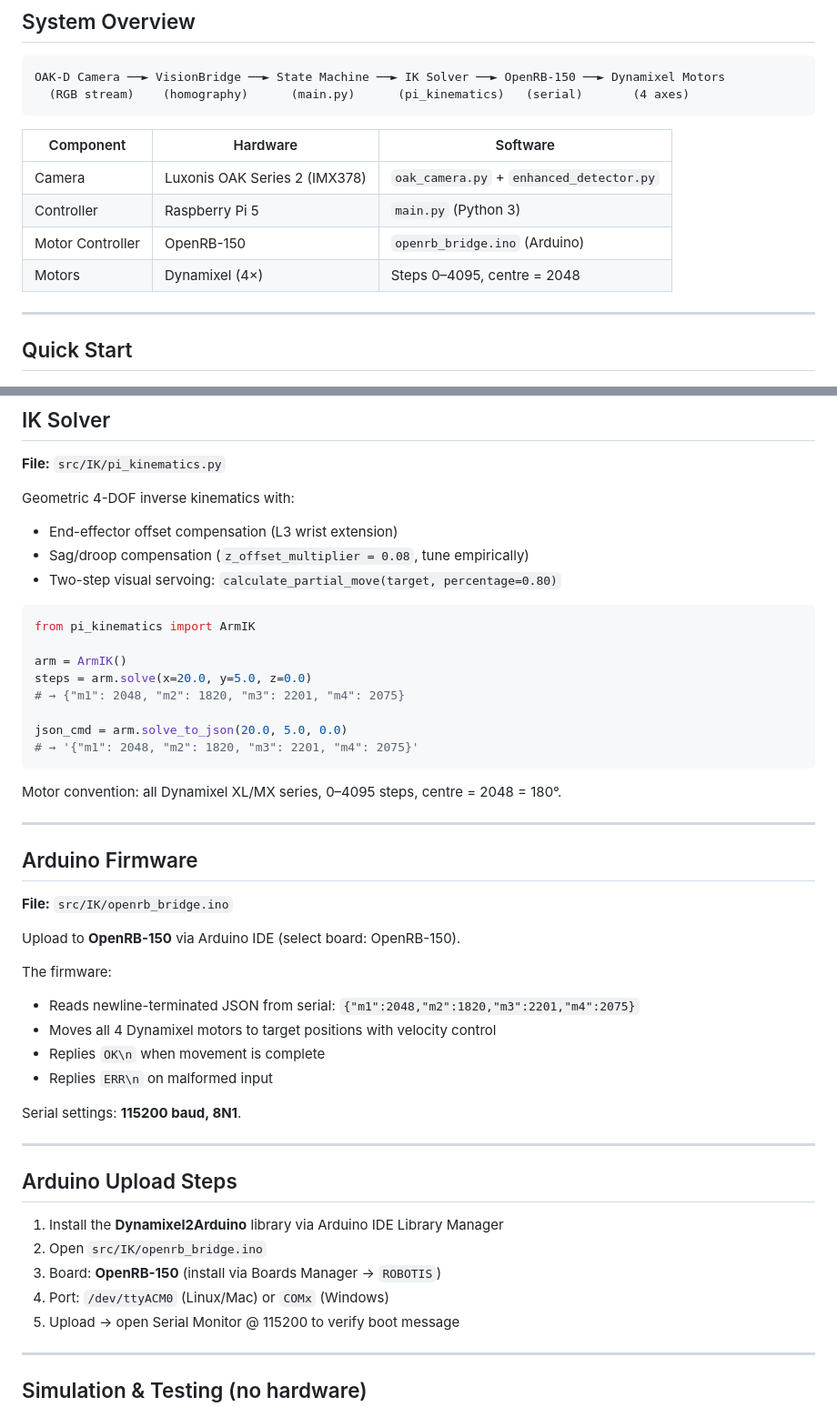
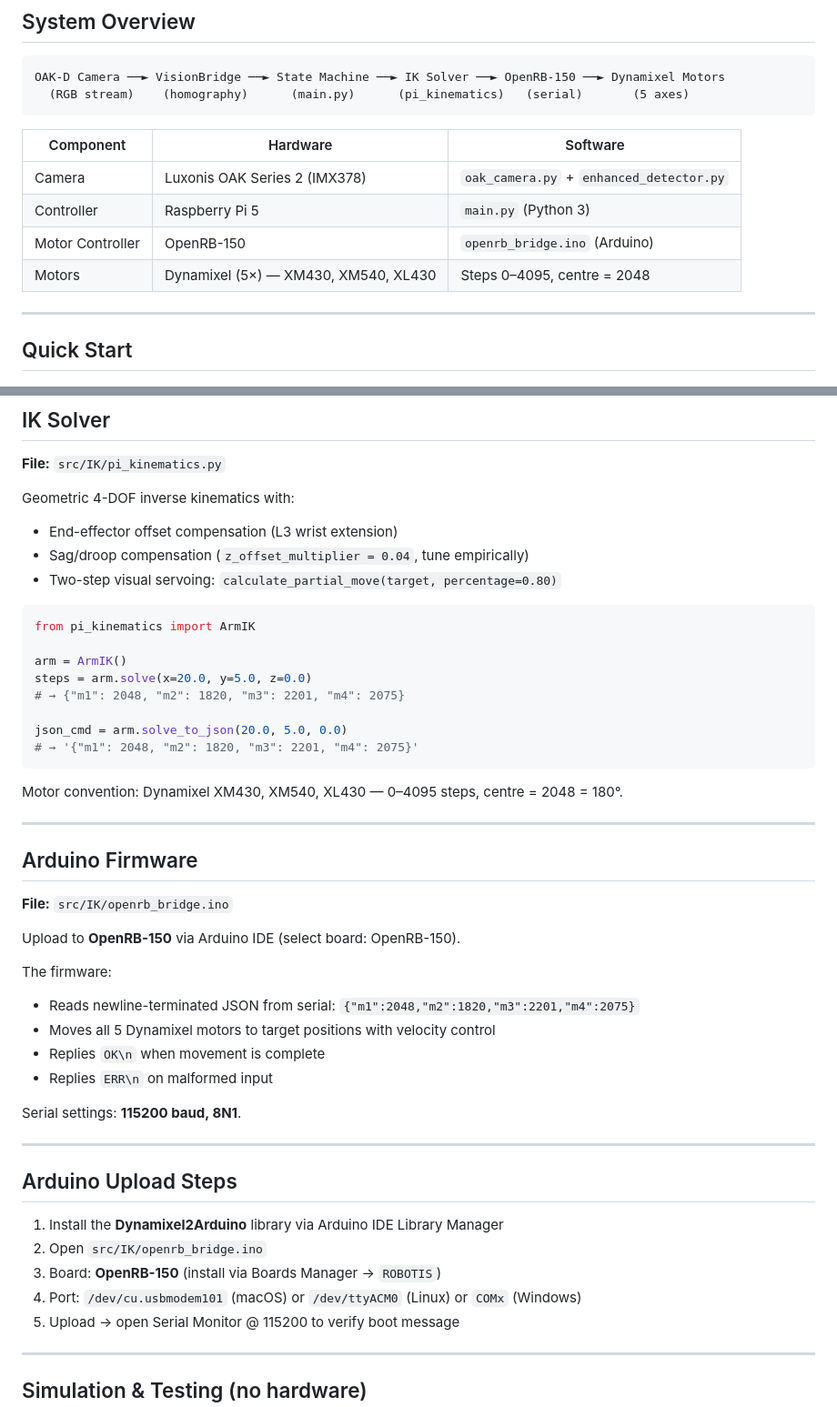
Before and after one commit to saywha90/Bachelor_prosjekt, a Markdown page: README.md, 2 parts joined by grey strips. Shown at 91% size. GitHub-like rendering.

````diff
--- a/README.md
+++ b/README.md
@@ -10,7 +10,7 @@ A complete autonomous sorting system that uses an OAK-D camera to detect coloure
 
 ```
 OAK-D Camera ──► VisionBridge ──► State Machine ──► IK Solver ──► OpenRB-150 ──► Dynamixel Motors
-  (RGB stream)    (homography)      (main.py)      (pi_kinematics)   (serial)       (4 axes)
+  (RGB stream)    (homography)      (main.py)      (pi_kinematics)   (serial)       (5 axes)
 ```
 
 | Component | Hardware | Software |
@@ -18,7 +18,7 @@ OAK-D Camera ──► VisionBridge ──► State Machine ──► IK Solver
 | Camera | Luxonis OAK Series 2 (IMX378) | `oak_camera.py` + `enhanced_detector.py` |
 | Controller | Raspberry Pi 5 | `main.py` (Python 3) |
 | Motor Controller | OpenRB-150 | `openrb_bridge.ino` (Arduino) |
-| Motors | Dynamixel (4×) | Steps 0–4095, centre = 2048 |
+| Motors | Dynamixel (5×) — XM430, XM540, XL430 | Steps 0–4095, centre = 2048 |
 
 ---
 
@@ -285,7 +311,7 @@ SimpleBallDetector.BALL_DIAMETER_MM = 50.0   # 50 mm physical diameter
 
 Geometric 4-DOF inverse kinematics with:
 - End-effector offset compensation (L3 wrist extension)
-- Sag/droop compensation (`z_offset_multiplier = 0.08`, tune empirically)
+- Sag/droop compensation (`z_offset_multiplier = 0.04`, tune empirically)
 - Two-step visual servoing: `calculate_partial_move(target, percentage=0.80)`
 
 ```python
@@ -299,7 +325,7 @@ json_cmd = arm.solve_to_json(20.0, 5.0, 0.0)
 # → '{"m1": 2048, "m2": 1820, "m3": 2201, "m4": 2075}'
 ```
 
-Motor convention: all Dynamixel XL/MX series, 0–4095 steps, centre = 2048 = 180°.
+Motor convention: Dynamixel XM430, XM540, XL430 — 0–4095 steps, centre = 2048 = 180°.
 
 ---
 
@@ -311,7 +337,7 @@ Upload to **OpenRB-150** via Arduino IDE (select board: OpenRB-150).
 
 The firmware:
 - Reads newline-terminated JSON from serial: `{"m1":2048,"m2":1820,"m3":2201,"m4":2075}`
-- Moves all 4 Dynamixel motors to target positions with velocity control
+- Moves all 5 Dynamixel motors to target positions with velocity control
 - Replies `OK\n` when movement is complete
 - Replies `ERR\n` on malformed input
 
@@ -324,7 +350,7 @@ Serial settings: **115200 baud, 8N1**.
 1. Install the **Dynamixel2Arduino** library via Arduino IDE Library Manager
 2. Open `src/IK/openrb_bridge.ino`
 3. Board: **OpenRB-150** (install via Boards Manager → `ROBOTIS`)
-4. Port: `/dev/ttyACM0` (Linux/Mac) or `COMx` (Windows)
+4. Port: `/dev/cu.usbmodem101` (macOS) or `/dev/ttyACM0` (Linux) or `COMx` (Windows)
 5. Upload → open Serial Monitor @ 115200 to verify boot message
 
 ---
````
Also changed, not shown: other parts of README.md (+39 -13 lines).
